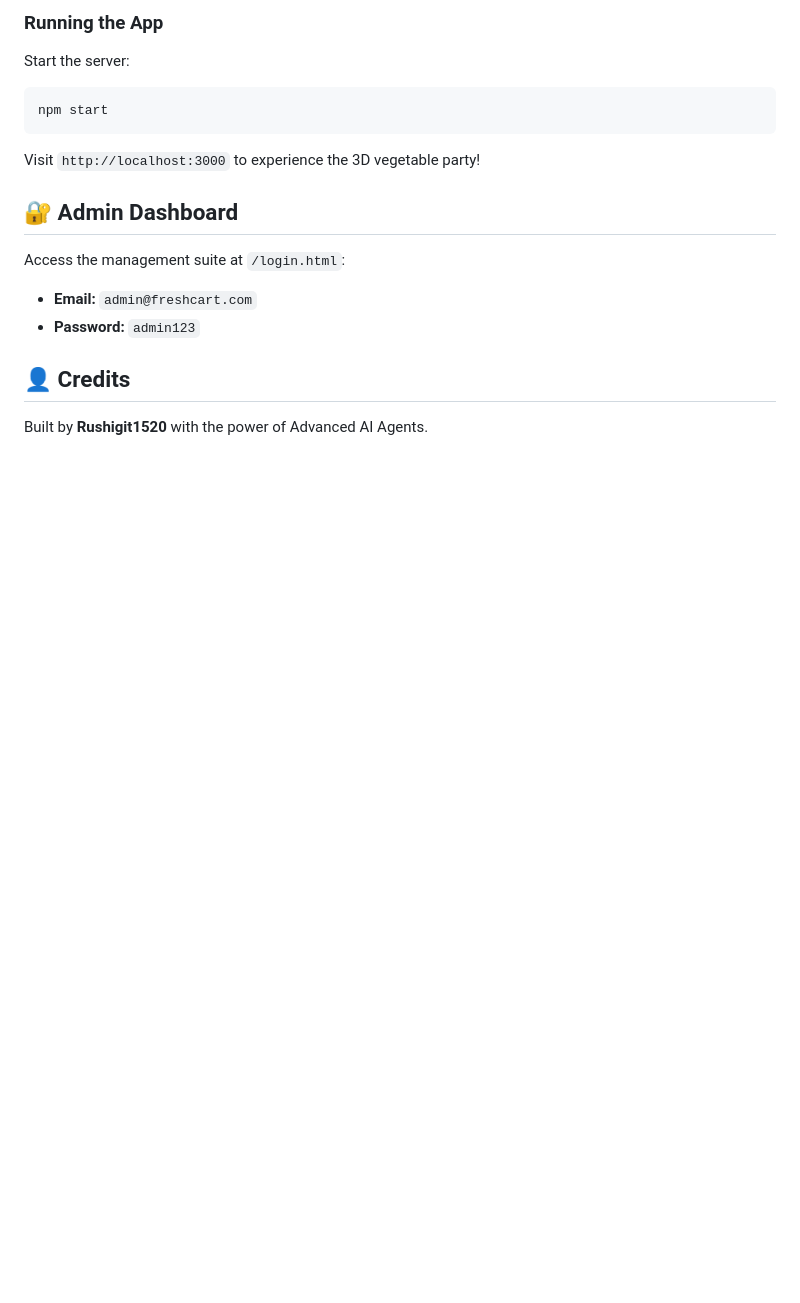
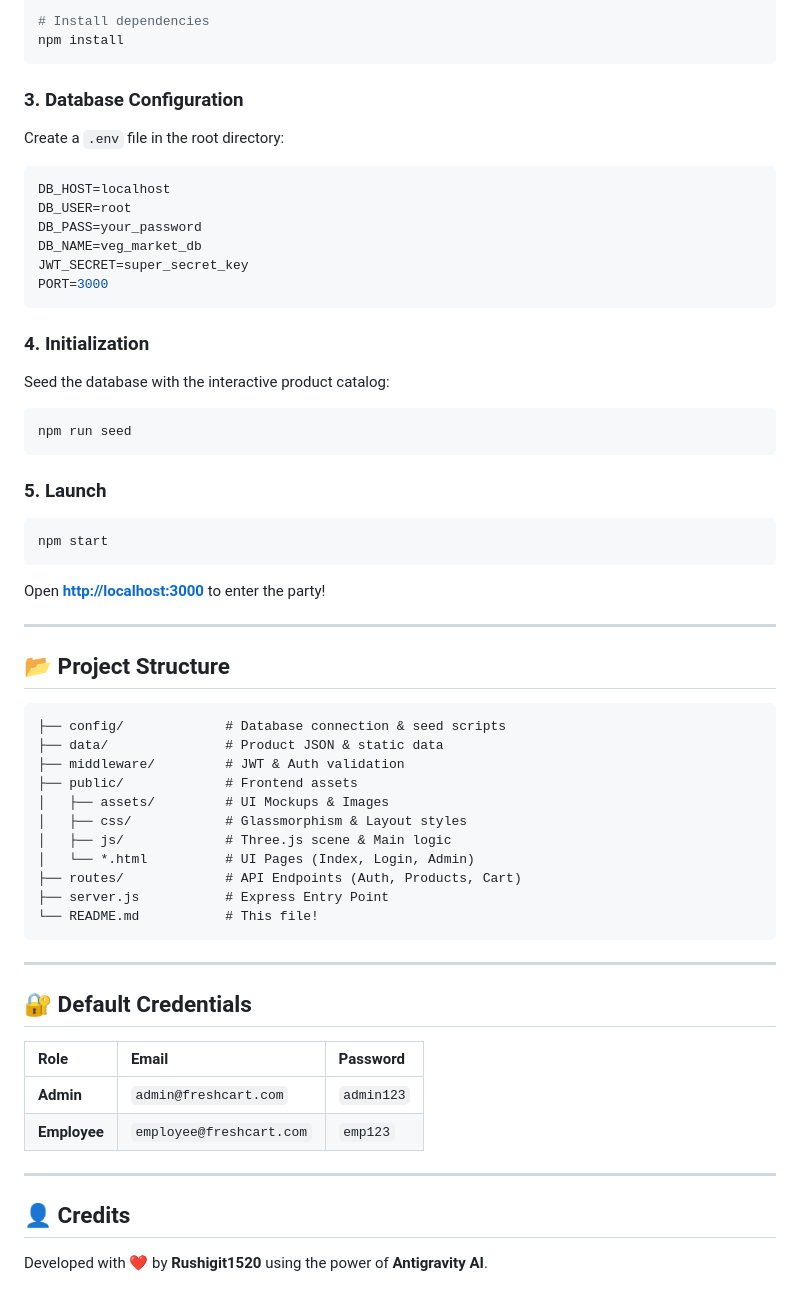
Before and after one commit to Rushigit1520/vegetable-market-ai, a Markdown page: README.md, the part around one of its changes. Drawn GitHub-style; blank space fills up the shorter version.

````diff
--- a/README.md
+++ b/README.md
@@ -43,18 +58,60 @@ A highly creative, interactive, and visually stunning web application for an onl
 
-### Running the App
+# Install dependencies
+npm install
+```
 
-Start the server:
+### 3. Database Configuration
+Create a `.env` file in the root directory:
+```env
+DB_HOST=localhost
+DB_USER=root
+DB_PASS=your_password
+DB_NAME=veg_market_db
+JWT_SECRET=super_secret_key
+PORT=3000
+```
+
+### 4. Initialization
+Seed the database with the interactive product catalog:
+```bash
+npm run seed
+```
+
+### 5. Launch
 ```bash
 npm start
 ```
-Visit `http://localhost:3000` to experience the 3D vegetable party!
+Open **[http://localhost:3000](http://localhost:3000)** to enter the party!
 
-## 🔐 Admin Dashboard
+---
 
-Access the management suite at `/login.html`:
-- **Email:** `admin@freshcart.com`
-- **Password:** `admin123`
+## 📂 Project Structure
+
+```text
+├── config/             # Database connection & seed scripts
+├── data/               # Product JSON & static data
+├── middleware/         # JWT & Auth validation
+├── public/             # Frontend assets
+│   ├── assets/         # UI Mockups & Images
+│   ├── css/            # Glassmorphism & Layout styles
+│   ├── js/             # Three.js scene & Main logic
+│   └── *.html          # UI Pages (Index, Login, Admin)
+├── routes/             # API Endpoints (Auth, Products, Cart)
+├── server.js           # Express Entry Point
+└── README.md           # This file!
+```
+
+---
+
+## 🔐 Default Credentials
+
+| Role | Email | Password |
+| :--- | :--- | :--- |
+| **Admin** | `admin@freshcart.com` | `admin123` |
+| **Employee** | `employee@freshcart.com` | `emp123` |
+
+---
 
 ## 👤 Credits
 
-Built by **Rushigit1520** with the power of Advanced AI Agents.
+Developed with ❤️ by **Rushigit1520** using the power of **Antigravity AI**.
````
Also changed, not shown: other parts of README.md (+45 -30 lines), public/assets/mockup.png (added).
